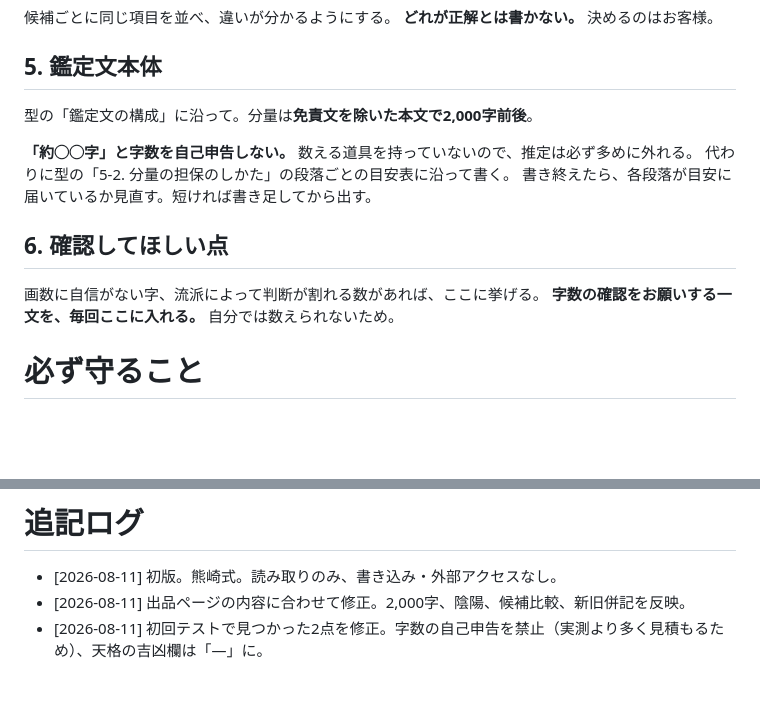
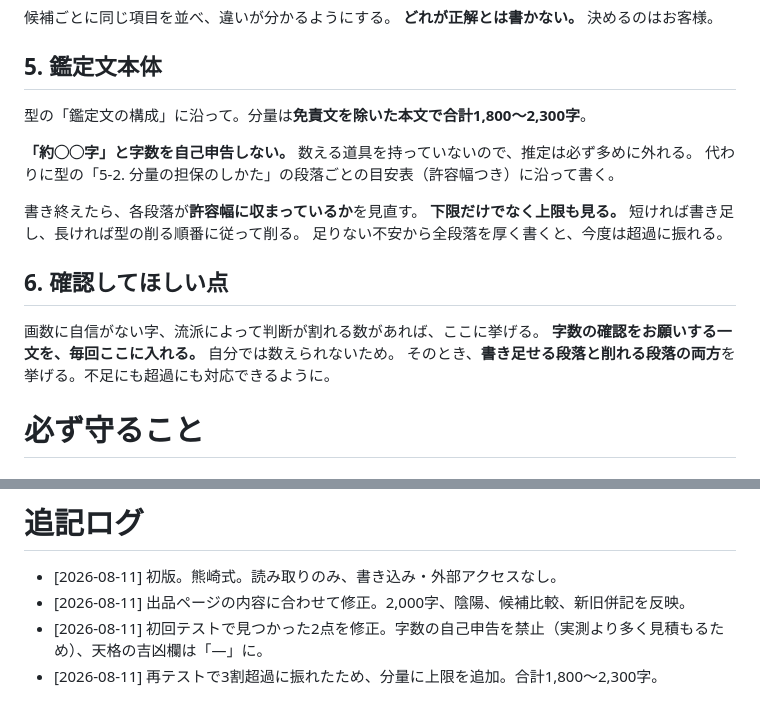
Before and after one commit to Nanjgorilla/ai-office, a Markdown page: .claude/agents/coconala-kantei.md, 2 parts joined by grey strips. Rendered like a GitHub page; blank space fills up the shorter version.

```diff
--- a/.claude/agents/coconala-kantei.md
+++ b/.claude/agents/coconala-kantei.md
@@ -42,16 +42,20 @@ tools: Read, Grep, Glob
 
 ## 5. 鑑定文本体
 
-型の「鑑定文の構成」に沿って。分量は**免責文を除いた本文で2,000字前後**。
+型の「鑑定文の構成」に沿って。分量は**免責文を除いた本文で合計1,800〜2,300字**。
 
 **「約◯◯字」と字数を自己申告しない。** 数える道具を持っていないので、推定は必ず多めに外れる。
-代わりに型の「5-2. 分量の担保のしかた」の段落ごとの目安表に沿って書く。
-書き終えたら、各段落が目安に届いているか見直す。短ければ書き足してから出す。
+代わりに型の「5-2. 分量の担保のしかた」の段落ごとの目安表（許容幅つき）に沿って書く。
+
+書き終えたら、各段落が**許容幅に収まっているか**を見直す。
+**下限だけでなく上限も見る。** 短ければ書き足し、長ければ型の削る順番に従って削る。
+足りない不安から全段落を厚く書くと、今度は超過に振れる。
 
 ## 6. 確認してほしい点
 
 画数に自信がない字、流派によって判断が割れる数があれば、ここに挙げる。
 **字数の確認をお願いする一文を、毎回ここに入れる。** 自分では数えられないため。
+そのとき、**書き足せる段落と削れる段落の両方**を挙げる。不足にも超過にも対応できるように。
 
 # 必ず守ること
 
@@ -89,3 +93,4 @@ tools: Read, Grep, Glob
 - [2026-08-11] 初版。熊崎式。読み取りのみ、書き込み・外部アクセスなし。
 - [2026-08-11] 出品ページの内容に合わせて修正。2,000字、陰陽、候補比較、新旧併記を反映。
 - [2026-08-11] 初回テストで見つかった2点を修正。字数の自己申告を禁止（実測より多く見積もるため）、天格の吉凶欄は「—」に。
+- [2026-08-11] 再テストで3割超過に振れたため、分量に上限を追加。合計1,800〜2,300字。
```
Also changed, not shown: departments/coconala/鑑定の型.md (+33 -11 lines).
